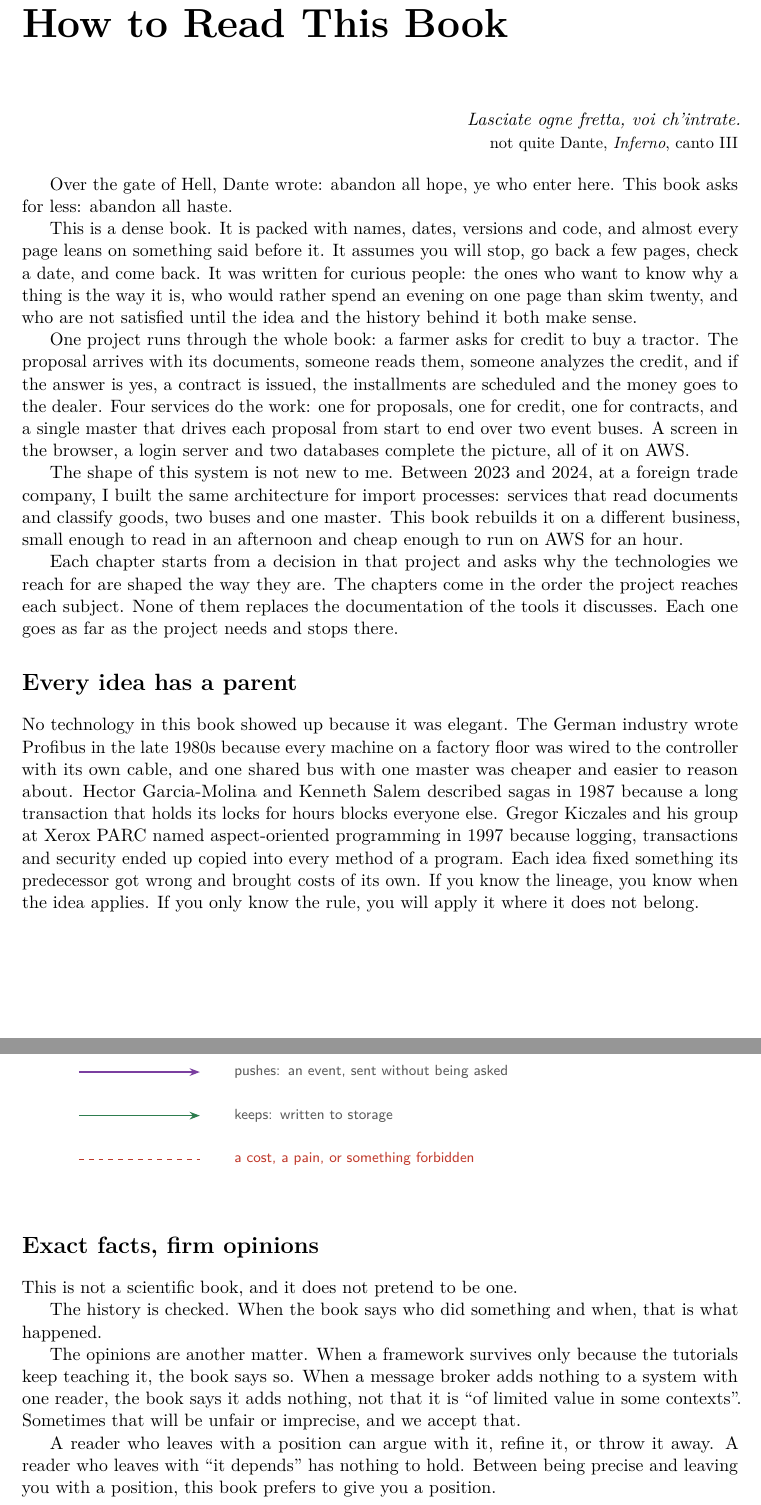
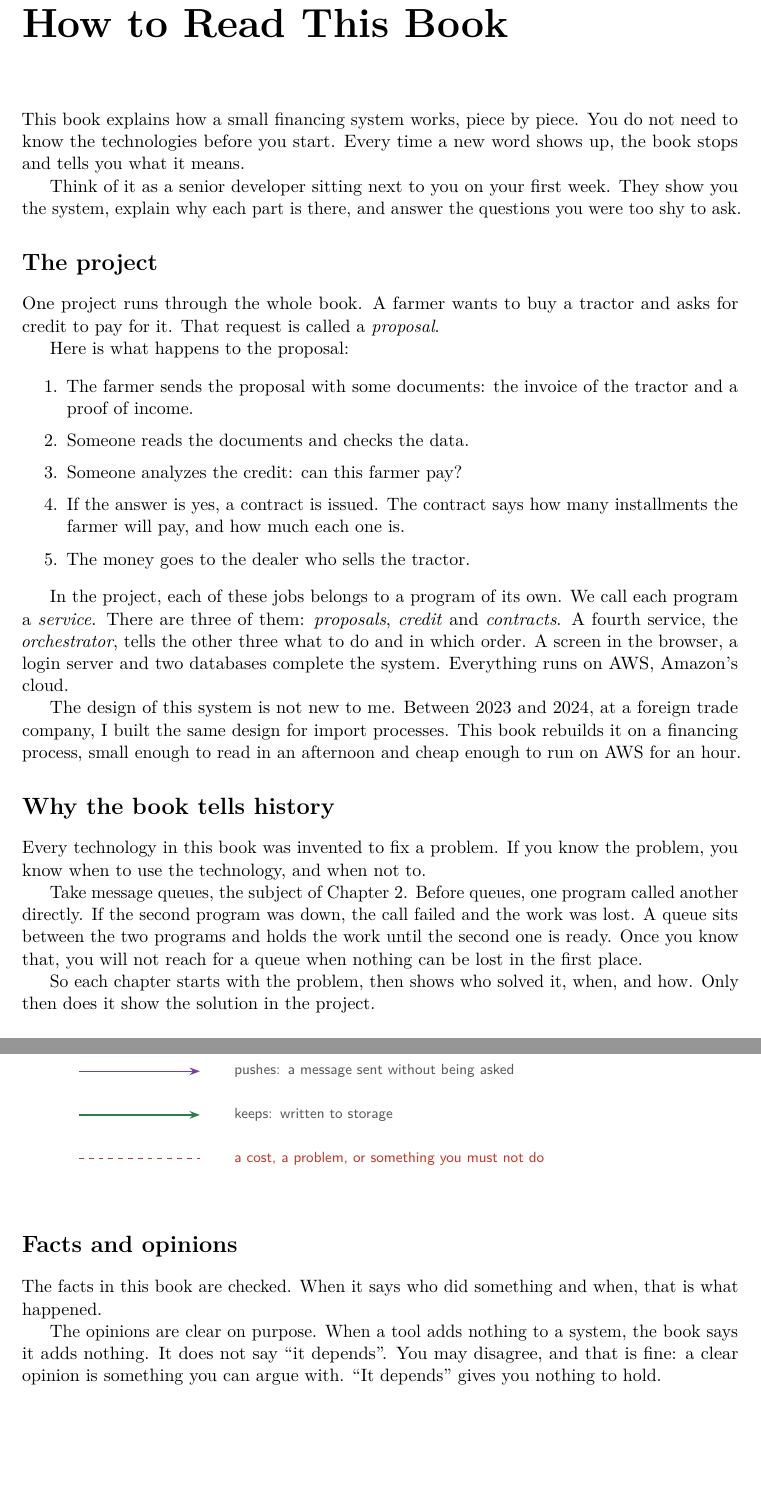
Before and after one commit to Batchuka/spec-hermes, a LaTeX book (book/main.tex, which reads book/chapters/00-how-to-read.tex): two parts of pages 3 and 5 of 16, joined at a grey line, cut so that both start at the same text, the shorter picture padded with empty space. Compiled offline with pdfLaTeX.

Commit message:
docs(book): rewrite chapter 0 as a senior talking to a newcomer
Drops the literary opening. Explains the project step by step, why the book tells history, the six boxes, code, diagrams and the stance on opinions, in plain sentences.

```diff
--- a/book/chapters/00-how-to-read.tex
+++ b/book/chapters/00-how-to-read.tex
@@ -2,55 +2,56 @@
 \addcontentsline{toc}{chapter}{How to Read This Book}
 \markboth{HOW TO READ THIS BOOK}{HOW TO READ THIS BOOK}
 
-\begin{flushright}
-\itshape Lasciate ogne fretta, voi ch'intrate.\\[2pt]
-\upshape\small not quite Dante, \emph{Inferno}, canto III
-\end{flushright}
+This book explains how a small financing system works, piece by piece. You do
+not need to know the technologies before you start. Every time a new word
+shows up, the book stops and tells you what it means.
 
-Over the gate of Hell, Dante wrote: abandon all hope, ye who enter here. This
-book asks for less: abandon all haste.
+Think of it as a senior developer sitting next to you on your first week. They
+show you the system, explain why each part is there, and answer the questions
+you were too shy to ask.
 
-This is a dense book. It is packed with names, dates, versions and code, and
-almost every page leans on something said before it. It assumes you will stop,
-go back a few pages, check a date, and come back. It was written for curious
-people: the ones who want to know why a thing is the way it is, who would rather
-spend an evening on one page than skim twenty, and who are not satisfied until
-the idea and the history behind it both make sense.
+\section*{The project}
 
-One project runs through the whole book: a farmer asks for credit to buy a
-tractor. The proposal arrives with its documents, someone reads them, someone
-analyzes the credit, and if the answer is yes, a contract is issued, the
-installments are scheduled and the money goes to the dealer. Four services do
-the work: one for proposals, one for credit, one for contracts, and a single
-master that drives each proposal from start to end over two event buses. A
-screen in the browser, a login server and two databases complete the picture,
-all of it on AWS.
+One project runs through the whole book. A farmer wants to buy a tractor and
+asks for credit to pay for it. That request is called a \emph{proposal}.
 
-The shape of this system is not new to me. Between 2023 and 2024, at a foreign
-trade company, I built the same architecture for import processes: services
-that read documents and classify goods, two buses and one master. This book
-rebuilds it on a different business, small enough to read in an afternoon and
-cheap enough to run on AWS for an hour.
+Here is what happens to the proposal:
 
-Each chapter starts from a decision in that project and asks why the
-technologies we reach for are shaped the way they are. The chapters come in
-the order the project reaches each subject. None of them replaces the
-documentation of the tools it discusses. Each one goes as far as the project
-needs and stops there.
+\begin{enumerate}
+  \item The farmer sends the proposal with some documents: the invoice of the
+        tractor and a proof of income.
+  \item Someone reads the documents and checks the data.
+  \item Someone analyzes the credit: can this farmer pay?
+  \item If the answer is yes, a contract is issued. The contract says how many
+        installments the farmer will pay, and how much each one is.
+  \item The money goes to the dealer who sells the tractor.
+\end{enumerate}
 
-\section*{Every idea has a parent}
+In the project, each of these jobs belongs to a program of its own. We call
+each program a \emph{service}. There are three of them: \emph{proposals},
+\emph{credit} and \emph{contracts}. A fourth service, the
+\emph{orchestrator}, tells the other three what to do and in which order. A
+screen in the browser, a login server and two databases complete the system.
+Everything runs on AWS, Amazon's cloud.
 
-No technology in this book showed up because it was elegant. The German
-industry wrote Profibus in the late 1980s because every machine on a factory
-floor was wired to the controller with its own cable, and one shared bus with
-one master was cheaper and easier to reason about. Hector Garcia-Molina and
-Kenneth Salem described sagas in 1987 because a long transaction that holds its
-locks for hours blocks everyone else. Gregor Kiczales and his group at Xerox
-PARC named aspect-oriented programming in 1997 because logging, transactions
-and security ended up copied into every method of a program. Each idea fixed
-something its predecessor got wrong and brought costs of its own. If you know
-the lineage, you know when the idea applies. If you only know the rule, you
-will apply it where it does not belong.
+The design of this system is not new to me. Between 2023 and 2024, at a
+foreign trade company, I built the same design for import processes. This
+book rebuilds it on a financing process, small enough to read in an afternoon
+and cheap enough to run on AWS for an hour.
+
+\section*{Why the book tells history}
+
+Every technology in this book was invented to fix a problem. If you know the
+problem, you know when to use the technology, and when not to.
+
+Take message queues, the subject of Chapter~2. Before queues, one program
+called another directly. If the second program was down, the call failed and
+the work was lost. A queue sits between the two programs and holds the work
+until the second one is ready. Once you know that, you will not reach for a
+queue when nothing can be lost in the first place.
+
+So each chapter starts with the problem, then shows who solved it, when, and
+how. Only then does it show the solution in the project.
 
 \section*{Six kinds of boxes}
 
@@ -124,29 +121,21 @@ every figure of the book.
     \draw[hf/answer] (-13mm,0) -- (13mm,0); &
     \node[hf/note, anchor=west, text width=95mm, align=left] {answers a request}; \\
     \draw[hf/push] (-13mm,0) -- (13mm,0); &
-    \node[hf/note, anchor=west, text width=95mm, align=left] {pushes: an event, sent without being asked}; \\
+    \node[hf/note, anchor=west, text width=95mm, align=left] {pushes: a message sent without being asked}; \\
     \draw[hf/save] (-13mm,0) -- (13mm,0); &
     \node[hf/note, anchor=west, text width=95mm, align=left] {keeps: written to storage}; \\
     \draw[hf/pain, dashed] (-13mm,0) -- (13mm,0); &
-    \node[hf/note, anchor=west, text width=95mm, align=left, text=hfAlert] {a cost, a pain, or something forbidden}; \\
+    \node[hf/note, anchor=west, text width=95mm, align=left, text=hfAlert] {a cost, a problem, or something you must not do}; \\
   };
 \end{tikzpicture}
 \end{center}
 
-\section*{Exact facts, firm opinions}
+\section*{Facts and opinions}
 
-This is not a scientific book, and it does not pretend to be one.
+The facts in this book are checked. When it says who did something and when,
+that is what happened.
 
-The history is checked. When the book says who did something and when, that is
-what happened.
-
-The opinions are another matter. When a framework survives only because the
-tutorials keep teaching it, the book says so. When a message broker adds nothing
-to a system with one reader, the book says it adds nothing, not that it is ``of
-limited value in some contexts''. Sometimes that will be unfair or imprecise,
-and we accept that.
-
-A reader who leaves with a position can argue with it, refine it, or throw it
-away. A reader who leaves with ``it depends'' has nothing to hold. Between being
-precise and leaving you with a position, this book prefers to give you a
-position.
+The opinions are clear on purpose. When a tool adds nothing to a system, the
+book says it adds nothing. It does not say ``it depends''. You may disagree,
+and that is fine: a clear opinion is something you can argue with. ``It
+depends'' gives you nothing to hold.
```
Also changed, not shown: book/README.md, book/main.pdf, book/chapters/00-how-to-read.tex (50 more changed lines).
